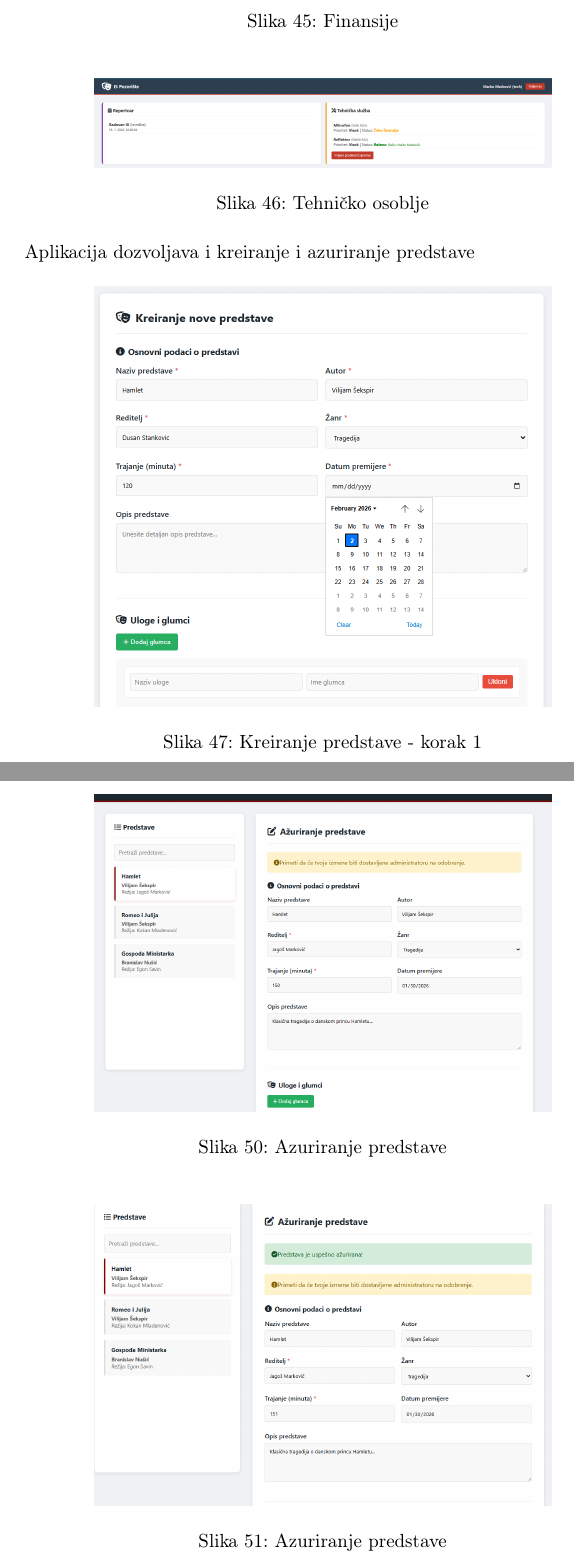
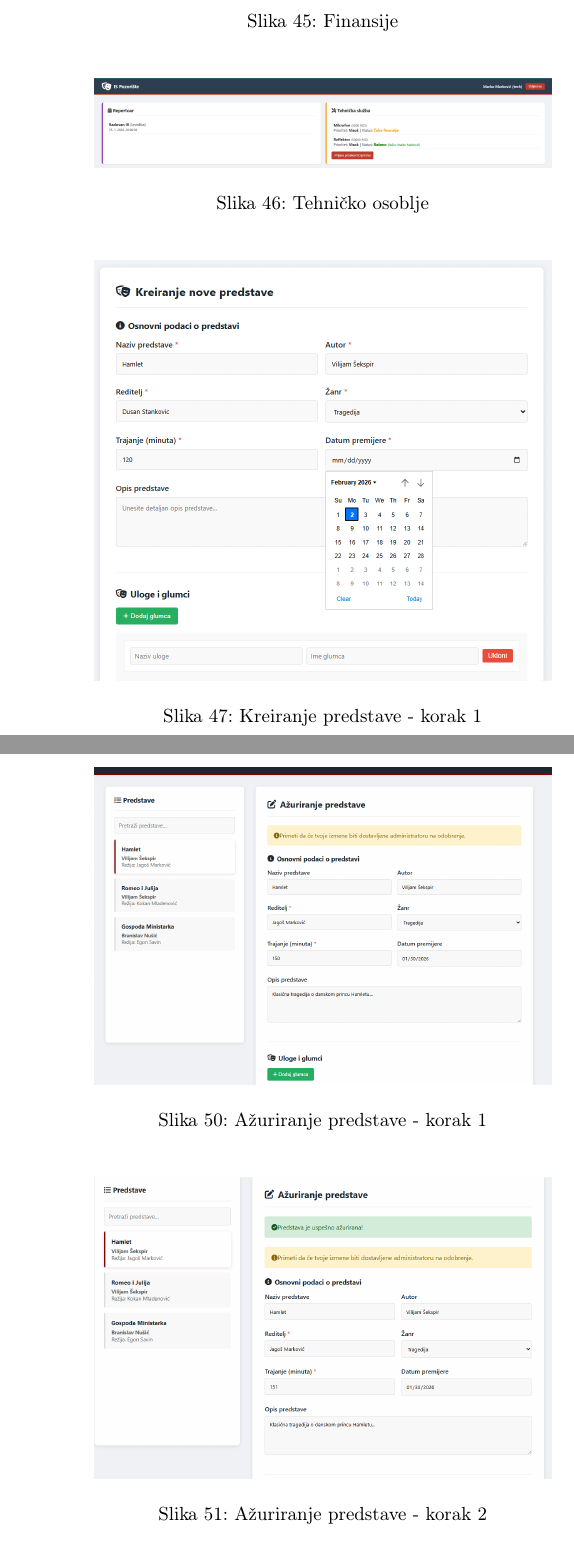
Before and after one commit to DavidT01/pozoristeIS, a LaTeX document (Informacioni sistem pozorišta.tex, which reads dokumentacija/ui.tex): two parts of pages 53 and 55 of 56, joined at a grey line, cut so that both start at the same text. Compiled offline with pdfLaTeX.

Commit message:
Ispravljeni nazivi slika

```diff
--- a/dokumentacija/ui.tex
+++ b/dokumentacija/ui.tex
@@ -88,8 +88,6 @@ Koristeći desktop aplikaciju, zaposleni će moći da upravljaju predstavama, fi
     \caption{Tehničko osoblje}
 \end{figure}
 
-Aplikacija dozvoljava i kreiranje i azuriranje predstave
-
 \begin{figure}[H]
     \centering
     \includegraphics[width=0.7\textwidth]{./UI/slike/kreiranje_predstave_pt1.png}
@@ -111,14 +109,13 @@ Aplikacija dozvoljava i kreiranje i azuriranje predstave
 \begin{figure}[H]
     \centering
     \includegraphics[width=0.7\textwidth]{./UI/slike/azuriranje_predstave_pt1.png}
-    \caption{Azuriranje predstave}
+    \caption{Ažuriranje predstave - korak 1}
 \end{figure}
-
 
 \begin{figure}[H]
     \centering
     \includegraphics[width=0.7\textwidth]{./UI/slike/azuriranje_predstave_pt2.png}
-    \caption{Azuriranje predstave}
+    \caption{Ažuriranje predstave - korak 2}
 \end{figure}
 
 \newpage
```
Also changed, not shown: Informacioni sistem pozorišta.pdf.
